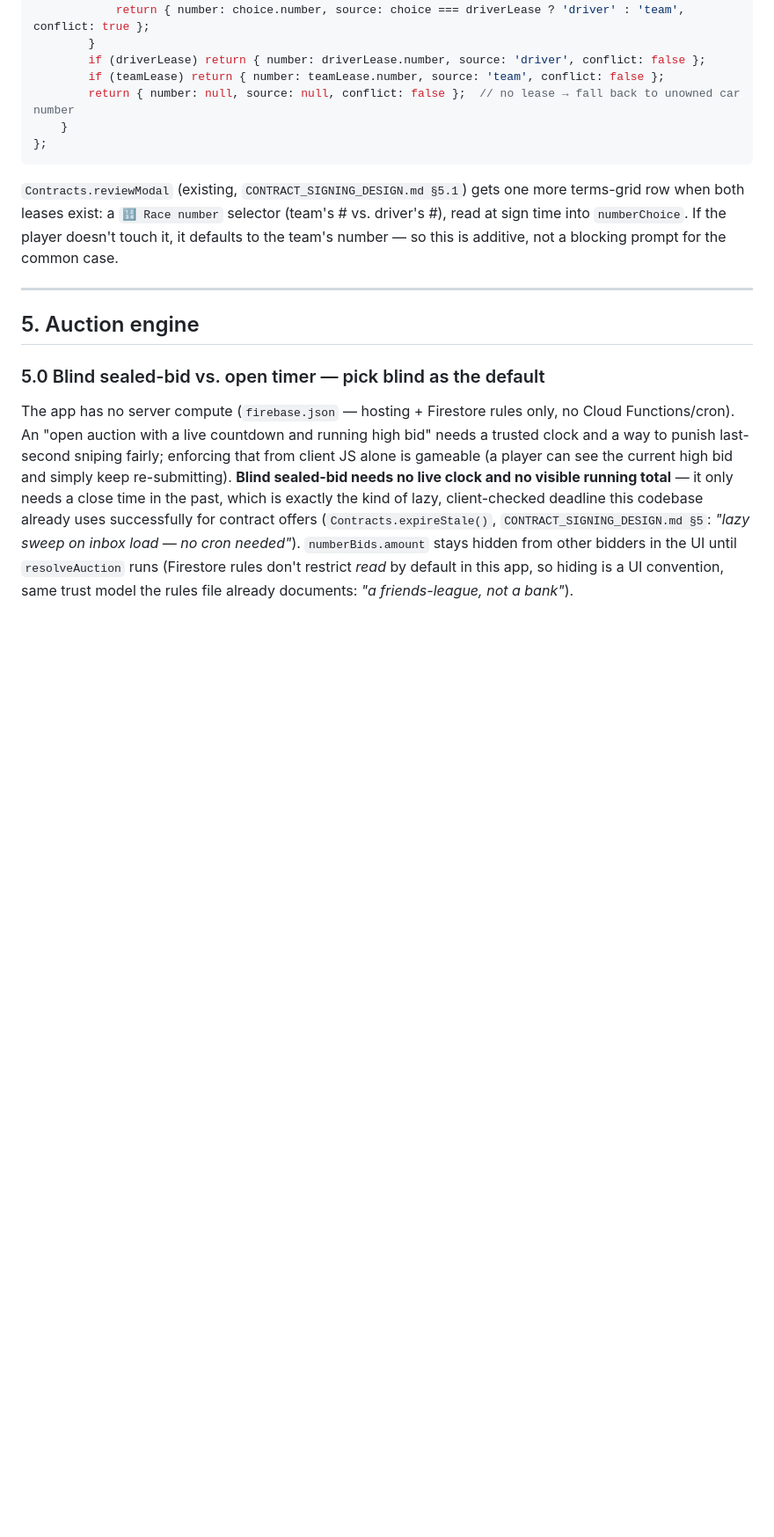
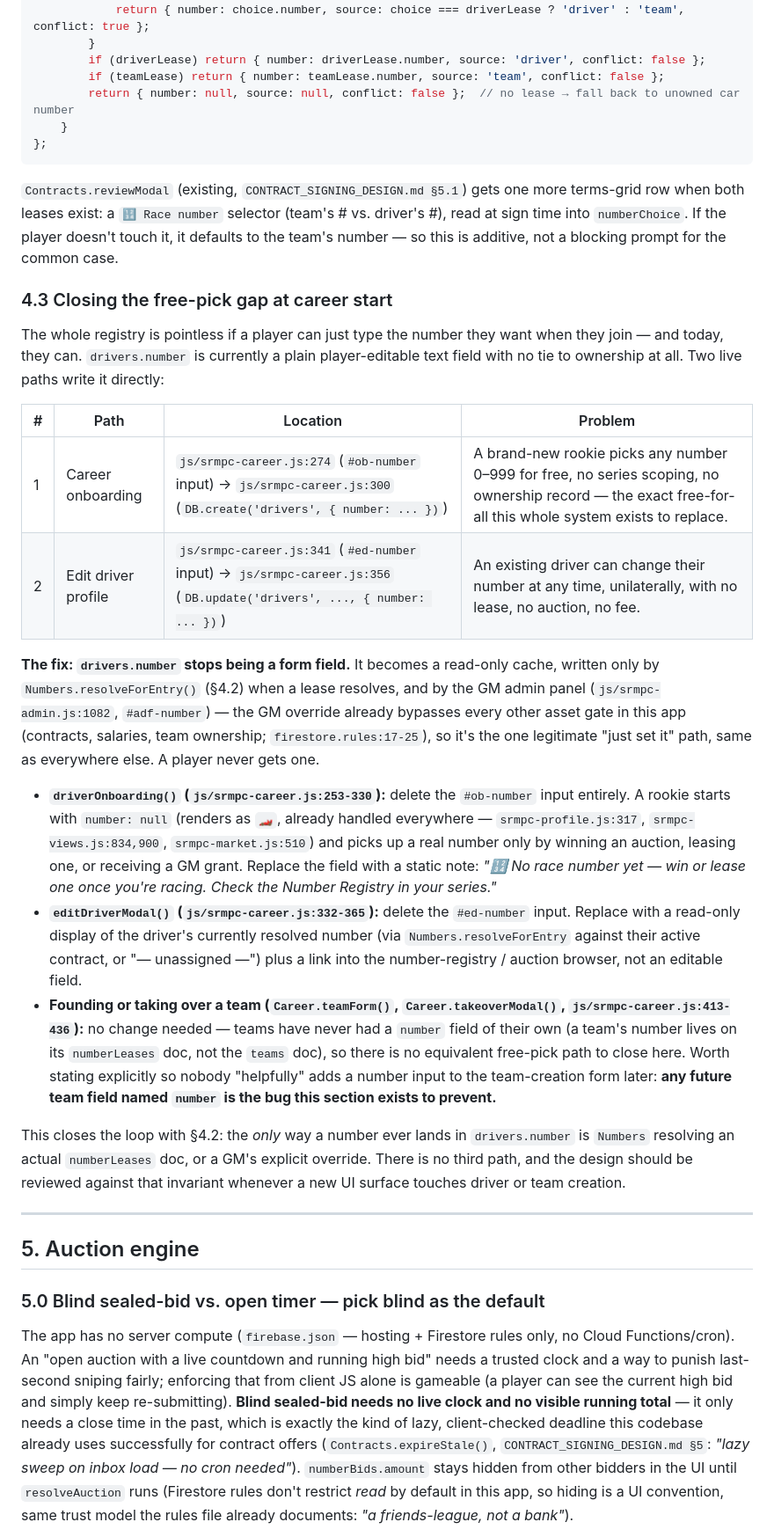
Before and after one commit to aosjay13/sim-racing-mpcm, a Markdown page: sim-racing-career/CAR_NUMBER_REGISTRY_DESIGN.md, the part around one of its changes. Shown at 88% size. Rendered like a GitHub page; blank space fills up the shorter version.

Commit message:
0.5.8 — The remaining table-alignment warning is a cosmetic pipe-padding style the repo's other design docs don't follow either, so I left it as-is for consistency.
Section §4.3 now documents the exact fix: the two live self-pick paths (js/srmpc-career.js:274/300 at onboarding, :341/356 on profile edit) get their number inputs deleted entirely — a new driver starts with number: null and only ever gets a real number by winning an auction, leasing one, or a GM grant. drivers.number becomes a read-only cache that only Numbers.resolveForEntry() and the GM admin form write, same pattern as drivers.teamId already being a cache only Contracts controls. Confirmed team creation has no equivalent gap since teams never had their own number field. Added a note flagging that invariant for future code review, and a corresponding entry belongs in the verification plan (§10) if you want me to add one, or I can move on to actually implementing these edits in the live code.

```diff
--- a/sim-racing-career/CAR_NUMBER_REGISTRY_DESIGN.md
+++ b/sim-racing-career/CAR_NUMBER_REGISTRY_DESIGN.md
@@ -256,6 +256,45 @@ row when both leases exist: a `🔢 Race number` selector (team's # vs. driver's
 time into `numberChoice`. If the player doesn't touch it, it defaults to the team's number —
 so this is additive, not a blocking prompt for the common case.
 
+### 4.3 Closing the free-pick gap at career start
+
+The whole registry is pointless if a player can just type the number they want when they join —
+and today, they can. `drivers.number` is currently a plain player-editable text field with no
+tie to ownership at all. Two live paths write it directly:
+
+| # | Path | Location | Problem |
+|---|------|----------|---------|
+| 1 | Career onboarding | `js/srmpc-career.js:274` (`#ob-number` input) → `js/srmpc-career.js:300` (`DB.create('drivers', { number: ... })`) | A brand-new rookie picks any number 0–999 for free, no series scoping, no ownership record — the exact free-for-all this whole system exists to replace. |
+| 2 | Edit driver profile | `js/srmpc-career.js:341` (`#ed-number` input) → `js/srmpc-career.js:356` (`DB.update('drivers', ..., { number: ... })`) | An existing driver can change their number at any time, unilaterally, with no lease, no auction, no fee. |
+
+**The fix: `drivers.number` stops being a form field.** It becomes a read-only cache, written
+only by `Numbers.resolveForEntry()` (§4.2) when a lease resolves, and by the GM admin panel
+(`js/srmpc-admin.js:1082`, `#adf-number`) — the GM override already bypasses every other asset
+gate in this app (contracts, salaries, team ownership; `firestore.rules:17-25`), so it's the one
+legitimate "just set it" path, same as everywhere else. A player never gets one.
+
+- **`driverOnboarding()` (`js/srmpc-career.js:253-330`):** delete the `#ob-number` input
+  entirely. A rookie starts with `number: null` (renders as `🏎️`, already handled everywhere —
+  `srmpc-profile.js:317`, `srmpc-views.js:834,900`, `srmpc-market.js:510`) and picks up a real
+  number only by winning an auction, leasing one, or receiving a GM grant. Replace the field
+  with a static note: *"🔢 No race number yet — win or lease one once you're racing. Check the
+  Number Registry in your series."*
+- **`editDriverModal()` (`js/srmpc-career.js:332-365`):** delete the `#ed-number` input. Replace
+  with a read-only display of the driver's currently resolved number (via `Numbers.resolveForEntry`
+  against their active contract, or "— unassigned —") plus a link into the number-registry /
+  auction browser, not an editable field.
+- **Founding or taking over a team (`Career.teamForm()`, `Career.takeoverModal()`,
+  `js/srmpc-career.js:413-436`):** no change needed — teams have never had a `number` field of
+  their own (a team's number lives on its `numberLeases` doc, not the `teams` doc), so there is
+  no equivalent free-pick path to close here. Worth stating explicitly so nobody "helpfully"
+  adds a number input to the team-creation form later: **any future team field named `number`
+  is the bug this section exists to prevent.**
+
+This closes the loop with §4.2: the *only* way a number ever lands in `drivers.number` is
+`Numbers` resolving an actual `numberLeases` doc, or a GM's explicit override. There is no third
+path, and the design should be reviewed against that invariant whenever a new UI surface touches
+driver or team creation.
+
 ---
 
 ## 5. Auction engine
```
Also changed, not shown: other parts of sim-racing-career/CAR_NUMBER_REGISTRY_DESIGN.md (+21 -7 lines).
